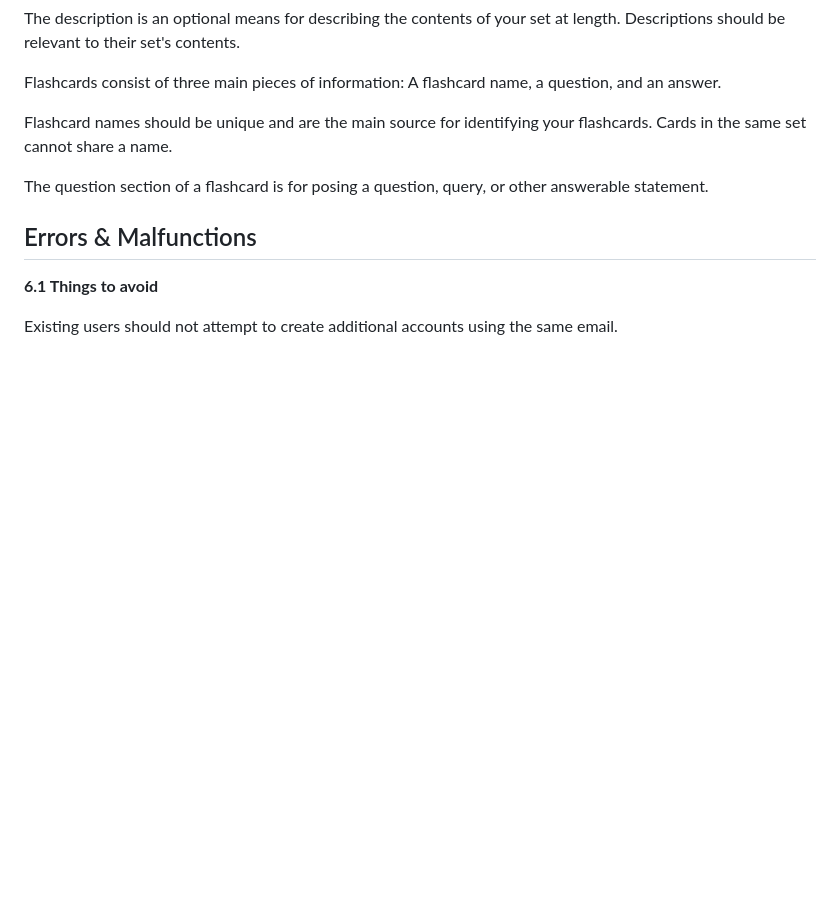
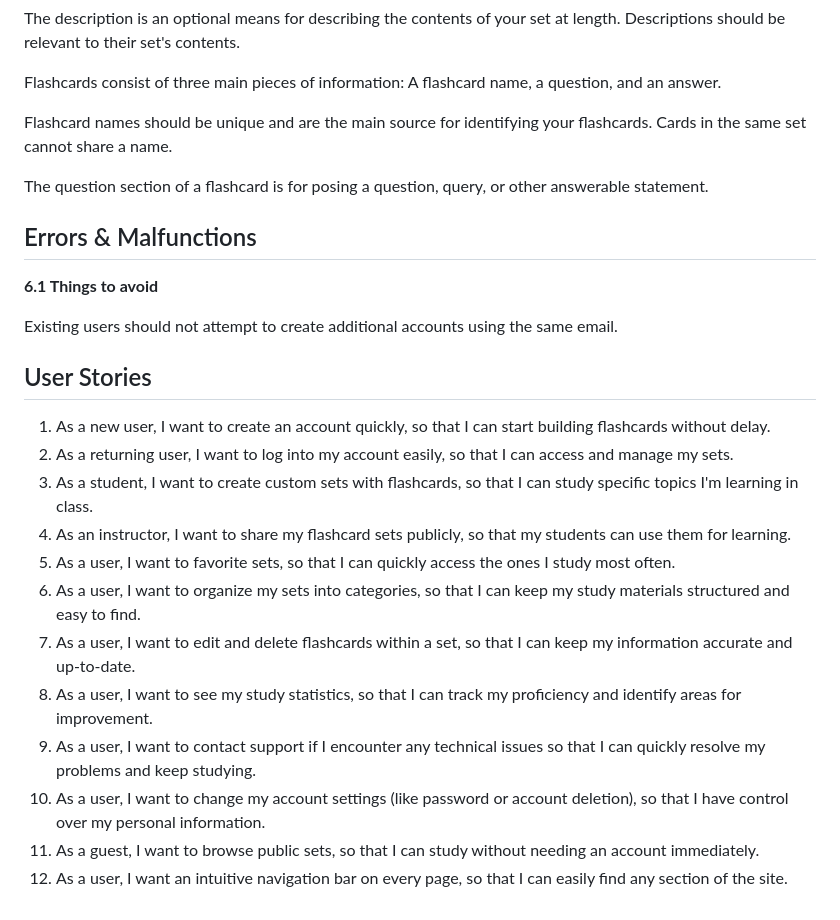
Before and after one commit to njgarner/CSC289-Flashcard-Generator, a Markdown page: USERGUIDE.md, the part around the change. Rendered like a GitHub page; blank space fills up the shorter version.

Commit message:
Update USERGUIDE.md
Added User Stories

```diff
--- a/USERGUIDE.md
+++ b/USERGUIDE.md
@@ -212,3 +212,18 @@ The question section of a flashcard is for posing a question, query, or other an
 **6.1 Things to avoid**
 
 Existing users should not attempt to create additional accounts using the same email.
+
+## User Stories
+
+1. As a new user, I want to create an account quickly, so that I can start building flashcards without delay.
+2. As a returning user, I want to log into my account easily, so that I can access and manage my sets.
+3. As a student, I want to create custom sets with flashcards, so that I can study specific topics I'm learning in class.
+4. As an instructor, I want to share my flashcard sets publicly, so that my students can use them for learning.
+5. As a user, I want to favorite sets, so that I can quickly access the ones I study most often.
+6. As a user, I want to organize my sets into categories, so that I can keep my study materials structured and easy to find.
+7. As a user, I want to edit and delete flashcards within a set, so that I can keep my information accurate and up-to-date.
+8. As a user, I want to see my study statistics, so that I can track my proficiency and identify areas for improvement.
+9. As a user, I want to contact support if I encounter any technical issues so that I can quickly resolve my problems and keep studying.
+10. As a user, I want to change my account settings (like password or account deletion), so that I have control over my personal information.
+11. As a guest, I want to browse public sets, so that I can study without needing an account immediately.
+12. As a user, I want an intuitive navigation bar on every page, so that I can easily find any section of the site.
```
